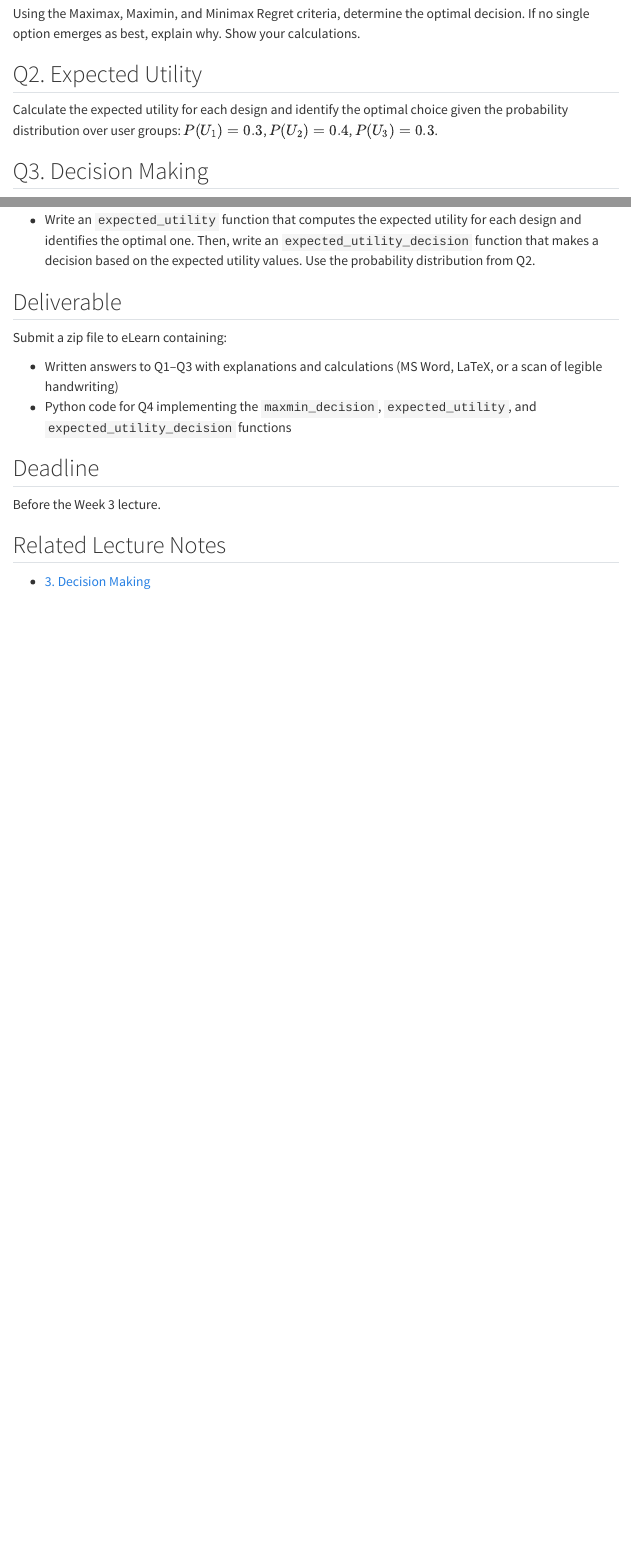
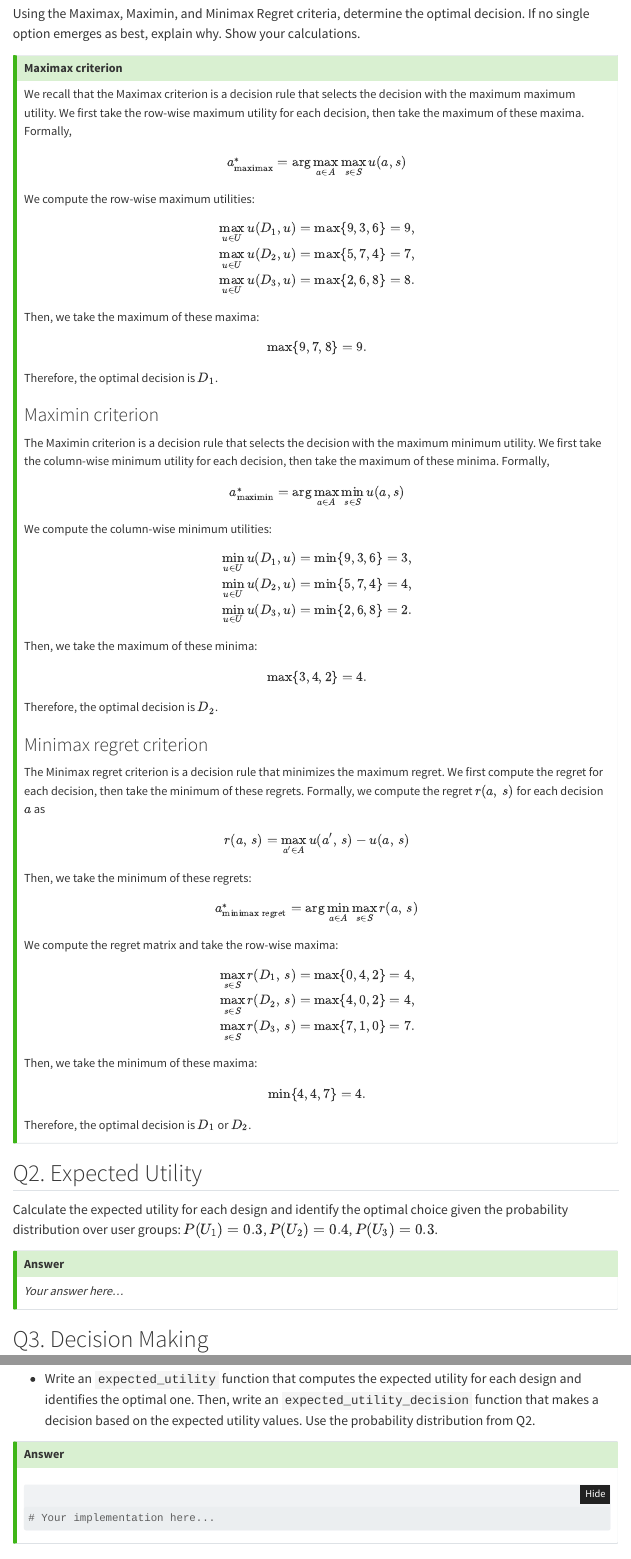
Before and after one commit to TonyDS2022/cs702-lab, a Quarto document (labs/week-02.qmd): the page in a window 1100 px wide, from 460 px down, and a second part further down, joined at a grey line. Rendered offline with R 4.5, knitr and Pandoc in place of Quarto, with nearby package versions; folded parts are opened; menus at the side of the page are left out.

Commit message:
✨ feat: add Week 2 Q1 solution and apply new theme
- Complete Q1 with Maximax, Maximin, and Minimax Regret analysis
- Update Quarto theme configuration

````diff
--- a/_quarto.yml
+++ b/_quarto.yml
@@ -15,7 +15,7 @@ website:
 
 format:
   html:
-    theme: cosmo
+    theme: cyborg
     toc: true
     code-fold: true
     code-tools: true
--- a/labs/week-02.qmd
+++ b/labs/week-02.qmd
@@ -16,9 +16,100 @@ Consider an interface agent that adaptively chooses between three interface desi
 
 Using the Maximax, Maximin, and Minimax Regret criteria, determine the optimal decision. If no single option emerges as best, explain why. Show your calculations.
 
+::: {.callout-tip title="Answer" icon=false}
+### Maximax criterion
+
+We recall that the Maximax criterion is a decision rule that selects the decision with the maximum maximum utility. We first take the row-wise maximum utility for each decision, then take the maximum of these maxima. Formally,
+
+$$
+a^{*}_{\text{maximax}} = \arg\max_{a \in A} \max_{s \in S} u(a, s)
+$$
+
+We compute the row-wise maximum utilities:
+
+$$
+\begin{aligned}
+\max_{u \in U} u(D_1, u) = \max\{9, 3, 6\} = 9, \\
+\max_{u \in U} u(D_2, u) = \max\{5, 7, 4\} = 7, \\
+\max_{u \in U} u(D_3, u) = \max\{2, 6, 8\} = 8.
+\end{aligned}
+$$
+
+Then, we take the maximum of these maxima:
+
+$$
+\max\{9, 7, 8\} = 9.
+$$
+
+Therefore, the optimal decision is $D_1$.
+
+
+### Maximin criterion
+
+The Maximin criterion is a decision rule that selects the decision with the maximum minimum utility. We first take the column-wise minimum utility for each decision, then take the maximum of these minima. Formally,
+
+$$
+a^{*}_{\text{maximin}} = \arg\max_{a \in A} \min_{s \in S} u(a, s)
+$$
+
+We compute the column-wise minimum utilities:
+
+$$
+\begin{aligned}
+\min_{u \in U} u(D_1, u) = \min\{9, 3, 6\} = 3, \\
+\min_{u \in U} u(D_2, u) = \min\{5, 7, 4\} = 4, \\
+\min_{u \in U} u(D_3, u) = \min\{2, 6, 8\} = 2.
+\end{aligned}
+$$
+
+Then, we take the maximum of these minima:
+
+$$
+\max\{3, 4, 2\} = 4.
+$$
+
+Therefore, the optimal decision is $D_2$.
+
+
+### Minimax regret criterion
+
+The Minimax regret criterion is a decision rule that minimizes the maximum regret. We first compute the regret for each decision, then take the minimum of these regrets. Formally, we compute the regret $r(a,\,s)$ for each decision $a$ as
+$$
+r(a,\,s) = \max_{a' \in A} u(a',\,s) - u(a,\,s)
+$$
+
+Then, we take the minimum of these regrets:
+
+$$
+a^{*}_{\text{minimax regret}} = \arg\min_{a \in A} \max_{s \in S} r(a,\,s)
+$$
+
+We compute the regret matrix and take the row-wise maxima:
+
+$$
+\begin{aligned}
+\max_{s \in S} r(D_1,\,s) = \max\{0, 4, 2\} = 4, \\
+\max_{s \in S} r(D_2,\,s) = \max\{4, 0, 2\} = 4, \\
+\max_{s \in S} r(D_3,\,s) = \max\{7, 1, 0\} = 7.
+\end{aligned}
+$$
+
+Then, we take the minimum of these maxima:
+
+$$
+\min\{4, 4, 7\} = 4.
+$$
+
+Therefore, the optimal decision is $D_1$ or $D_2$.
+:::
+
 ## Q2. Expected Utility
 
 Calculate the expected utility for each design and identify the optimal choice given the probability distribution over user groups: $P(U_1) = 0.3$, $P(U_2) = 0.4$, $P(U_3) = 0.3$.
+
+::: {.callout-tip title="Answer" icon=false}
+*Your answer here...*
+:::
 
 ## Q3. Decision Making
 
@@ -48,6 +143,13 @@ Implement and print results for:
 
 - Write an `expected_utility` function that computes the expected utility for each design and identifies the optimal one. Then, write an `expected_utility_decision` function that makes a decision based on the expected utility values. Use the probability distribution from Q2.
 
+::: {.callout-tip title="Answer" icon=false}
+```{python}
+#| eval: true
+# Your implementation here...
+```
+:::
+
 ## Deliverable
 
 Submit a zip file to eLearn containing:
````
Also changed, not shown: labs/week-02.qmd (4 more changed lines).
